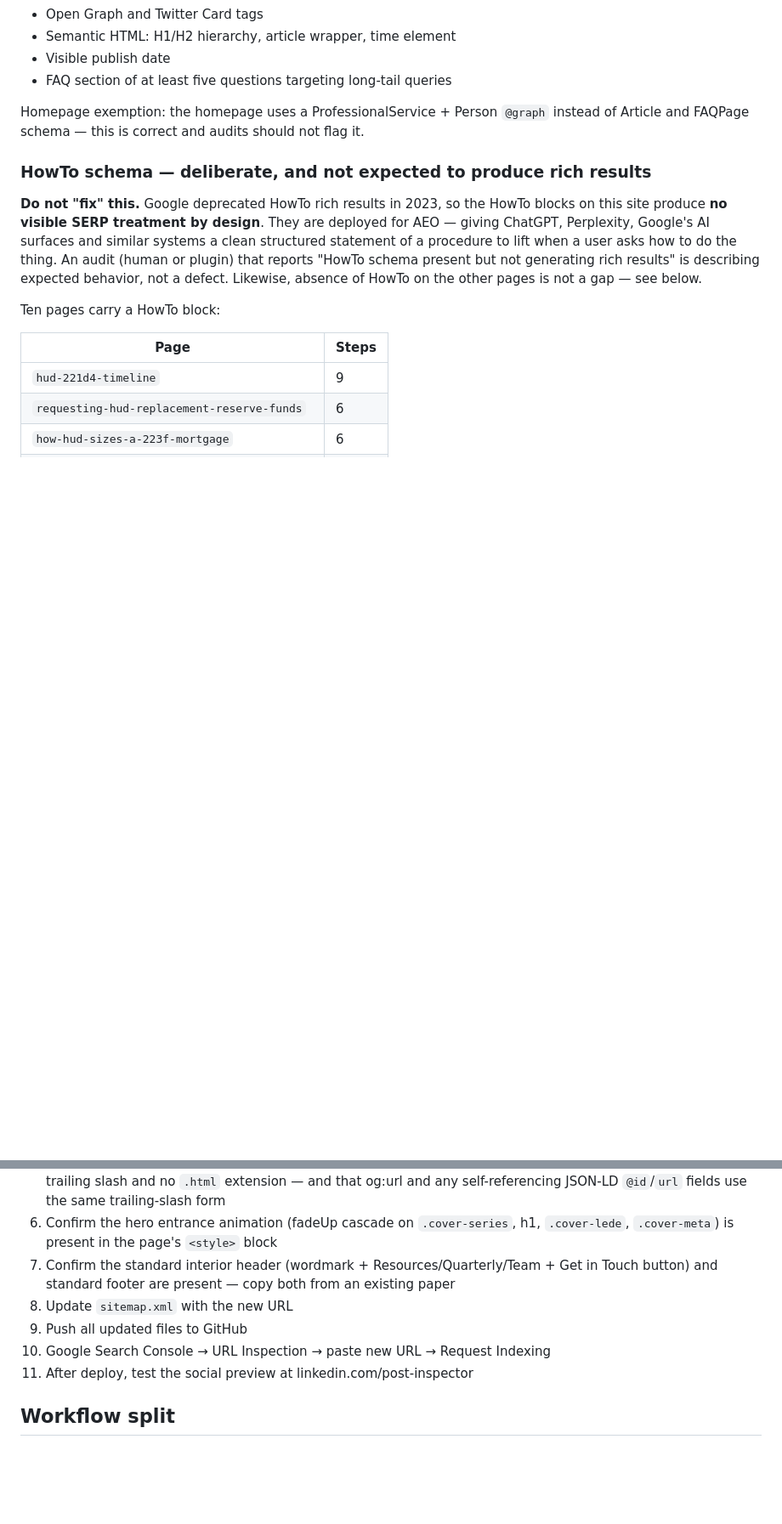
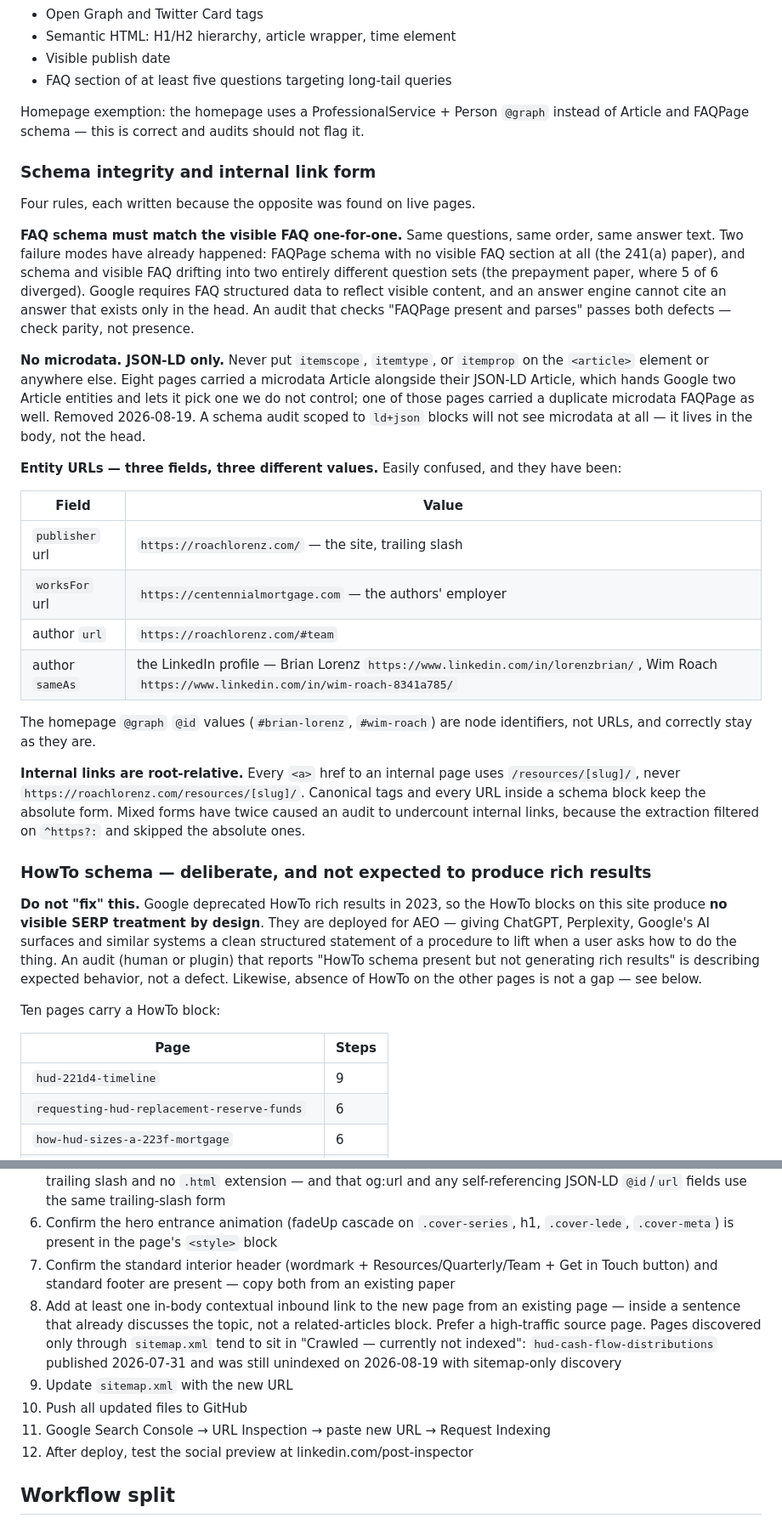
Before and after one commit to blorenz0218/roach-lorenz, a Markdown page: CLAUDE.md, 2 parts joined by grey strips. Shown at 85% size. GitHub-like rendering; blank space fills up the shorter version.

Commit message:
CLAUDE.md: document schema parity, microdata prohibition, entity URL, and internal-link standards
Four standards established in the 2026-08-18/19 session existed nowhere in
the repo. Each corresponds to a defect found live, and each is written so an
audit can enforce it.

Adds a "Schema integrity and internal link form" subsection under the SEO
standard covering: FAQ schema must match the visible FAQ one-for-one (a
presence-only check passes both failure modes we hit); no microdata anywhere,
JSON-LD only, with the note that ld+json-scoped audits cannot see microdata
at all; the three entity URL fields that are easily confused, as a table; and
internal <a> hrefs root-relative while canonicals and schema URLs stay
absolute.

Adds a deployment checklist step, placed before the sitemap step: every new
page needs at least one in-body contextual inbound link at launch, since
sitemap-only discovery correlates with pages sitting in "Crawled - currently
not indexed".

Change log entry for 2026-08-19.

Every value in the entity URL table was verified against the live files:
each of publisher url, worksFor url and author url resolves to exactly one
distinct value across all 22 pages, and sameAs to the two LinkedIn profiles.

Co-Authored-By: Claude Opus 5 <noreply@anthropic.com>

```diff
--- a/CLAUDE.md
+++ b/CLAUDE.md
@@ -145,6 +145,27 @@ Every page ships with:
 
 Homepage exemption: the homepage uses a ProfessionalService + Person `@graph` instead of Article and FAQPage schema — this is correct and audits should not flag it.
 
+### Schema integrity and internal link form
+
+Four rules, each written because the opposite was found on live pages.
+
+**FAQ schema must match the visible FAQ one-for-one.** Same questions, same order, same answer text. Two failure modes have already happened: FAQPage schema with no visible FAQ section at all (the 241(a) paper), and schema and visible FAQ drifting into two entirely different question sets (the prepayment paper, where 5 of 6 diverged). Google requires FAQ structured data to reflect visible content, and an answer engine cannot cite an answer that exists only in the head. An audit that checks "FAQPage present and parses" passes both defects — check parity, not presence.
+
+**No microdata. JSON-LD only.** Never put `itemscope`, `itemtype`, or `itemprop` on the `<article>` element or anywhere else. Eight pages carried a microdata Article alongside their JSON-LD Article, which hands Google two Article entities and lets it pick one we do not control; one of those pages carried a duplicate microdata FAQPage as well. Removed 2026-08-19. A schema audit scoped to `ld+json` blocks will not see microdata at all — it lives in the body, not the head.
+
+**Entity URLs — three fields, three different values.** Easily confused, and they have been:
+
+| Field | Value |
+|---|---|
+| `publisher` url | `https://roachlorenz.com/` — the site, trailing slash |
+| `worksFor` url | `https://centennialmortgage.com` — the authors' employer |
+| author `url` | `https://roachlorenz.com/#team` |
+| author `sameAs` | the LinkedIn profile — Brian Lorenz `https://www.linkedin.com/in/lorenzbrian/`, Wim Roach `https://www.linkedin.com/in/wim-roach-8341a785/` |
+
+The homepage `@graph` `@id` values (`#brian-lorenz`, `#wim-roach`) are node identifiers, not URLs, and correctly stay as they are.
+
+**Internal links are root-relative.** Every `<a>` href to an internal page uses `/resources/[slug]/`, never `https://roachlorenz.com/resources/[slug]/`. Canonical tags and every URL inside a schema block keep the absolute form. Mixed forms have twice caused an audit to undercount internal links, because the extraction filtered on `^https?:` and skipped the absolute ones.
+
 ### HowTo schema — deliberate, and not expected to produce rich results
 
 **Do not "fix" this.** Google deprecated HowTo rich results in 2023, so the HowTo blocks on this site produce **no visible SERP treatment by design**. They are deployed for AEO — giving ChatGPT, Perplexity, Google's AI surfaces and similar systems a clean structured statement of a procedure to lift when a user asks how to do the thing. An audit (human or plugin) that reports "HowTo schema present but not generating rich results" is describing expected behavior, not a defect. Likewise, absence of HowTo on the other pages is not a gap — see below.
@@ -233,10 +254,11 @@ Every new page, no exceptions:
 5. Confirm canonical URL matches the site pattern: `https://roachlorenz.com/resources/[folder-name]/` with a trailing slash and no `.html` extension — and that og:url and any self-referencing JSON-LD `@id`/`url` fields use the same trailing-slash form
 6. Confirm the hero entrance animation (fadeUp cascade on `.cover-series`, h1, `.cover-lede`, `.cover-meta`) is present in the page's `<style>` block
 7. Confirm the standard interior header (wordmark + Resources/Quarterly/Team + Get in Touch button) and standard footer are present — copy both from an existing paper
-8. Update `sitemap.xml` with the new URL
-9. Push all updated files to GitHub
-10. Google Search Console → URL Inspection → paste new URL → Request Indexing
-11. After deploy, test the social preview at linkedin.com/post-inspector
+8. Add at least one in-body contextual inbound link to the new page from an existing page — inside a sentence that already discusses the topic, not a related-articles block. Prefer a high-traffic source page. Pages discovered only through `sitemap.xml` tend to sit in "Crawled — currently not indexed": `hud-cash-flow-distributions` published 2026-07-31 and was still unindexed on 2026-08-19 with sitemap-only discovery
+9. Update `sitemap.xml` with the new URL
+10. Push all updated files to GitHub
+11. Google Search Console → URL Inspection → paste new URL → Request Indexing
+12. After deploy, test the social preview at linkedin.com/post-inspector
 
 ## Workflow split
 
```
Also changed, not shown: other parts of CLAUDE.md (+1 -0 lines).
